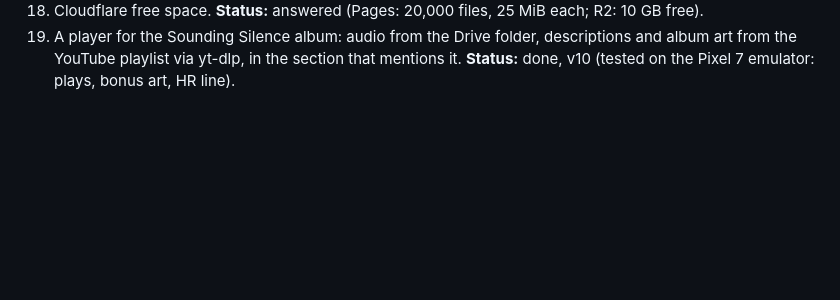
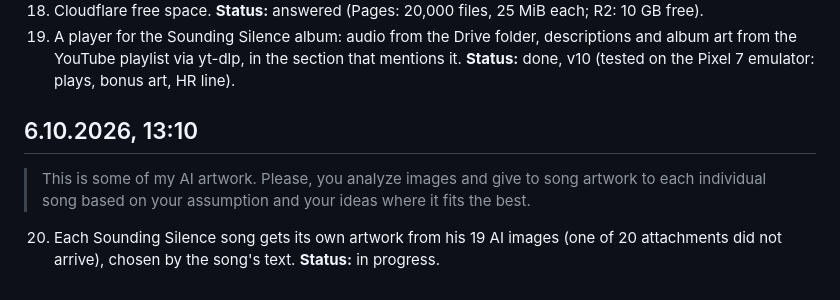
Before and after one commit to markoboskoauroville/djmantra-ecstatic-dance, a Markdown page: momentaryupdates.md, the part around the change. Drawn GitHub-style; blank space fills up the shorter version.

Commit message:
momentaryupdates: song artwork (6.10.2026)

```diff
--- a/momentaryupdates.md
+++ b/momentaryupdates.md
@@ -97,3 +97,9 @@ Every request is saved here word for word before any code, so a quota cut loses
 17. The original mix on GitHub. **Status:** done, Release mix-2026-10-04 (273 MB, 320 kbps), linked as the download; the 683 HLS segments are in the repo too.
 18. Cloudflare free space. **Status:** answered (Pages: 20,000 files, 25 MiB each; R2: 10 GB free).
 19. A player for the Sounding Silence album: audio from the Drive folder, descriptions and album art from the YouTube playlist via yt-dlp, in the section that mentions it. **Status:** done, v10 (tested on the Pixel 7 emulator: plays, bonus art, HR line).
+
+## 6.10.2026, 13:10
+
+> This is some of my AI artwork. Please, you analyze images and give to song artwork to each individual song based on your assumption and your ideas where it fits the best.
+
+20. Each Sounding Silence song gets its own artwork from his 19 AI images (one of 20 attachments did not arrive), chosen by the song's text. **Status:** in progress.
```
